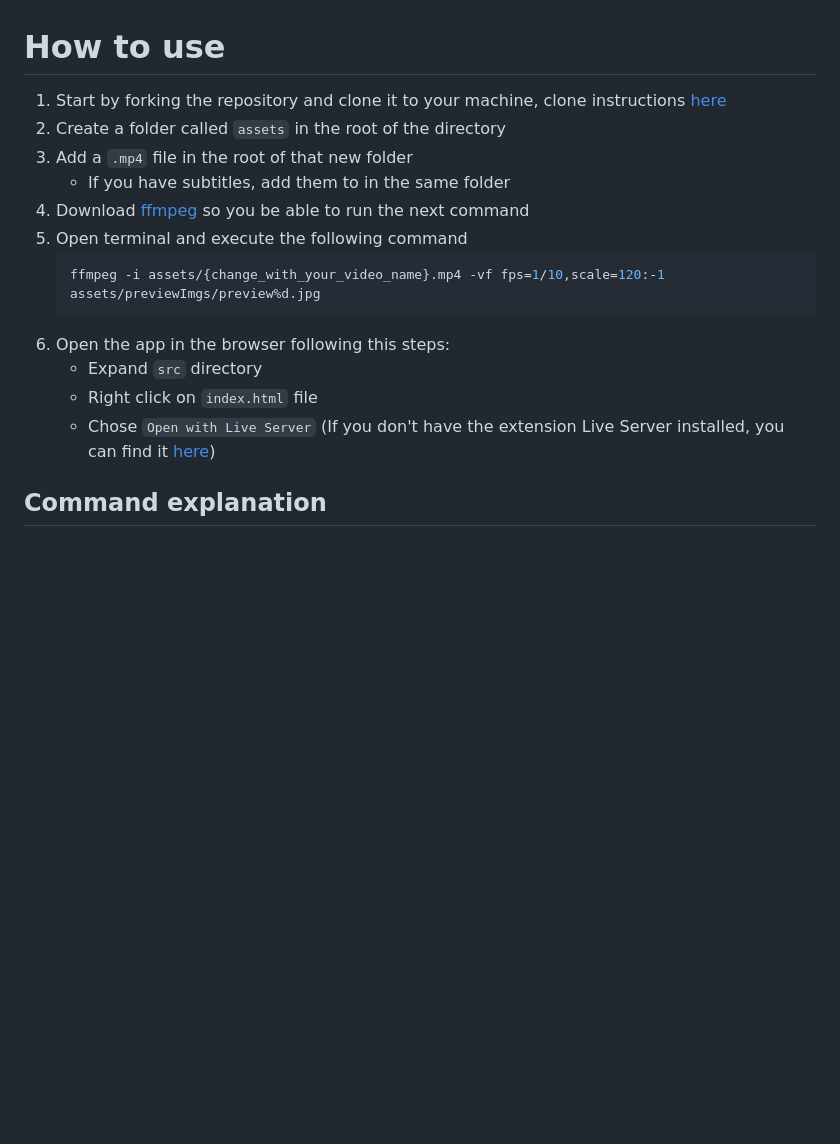
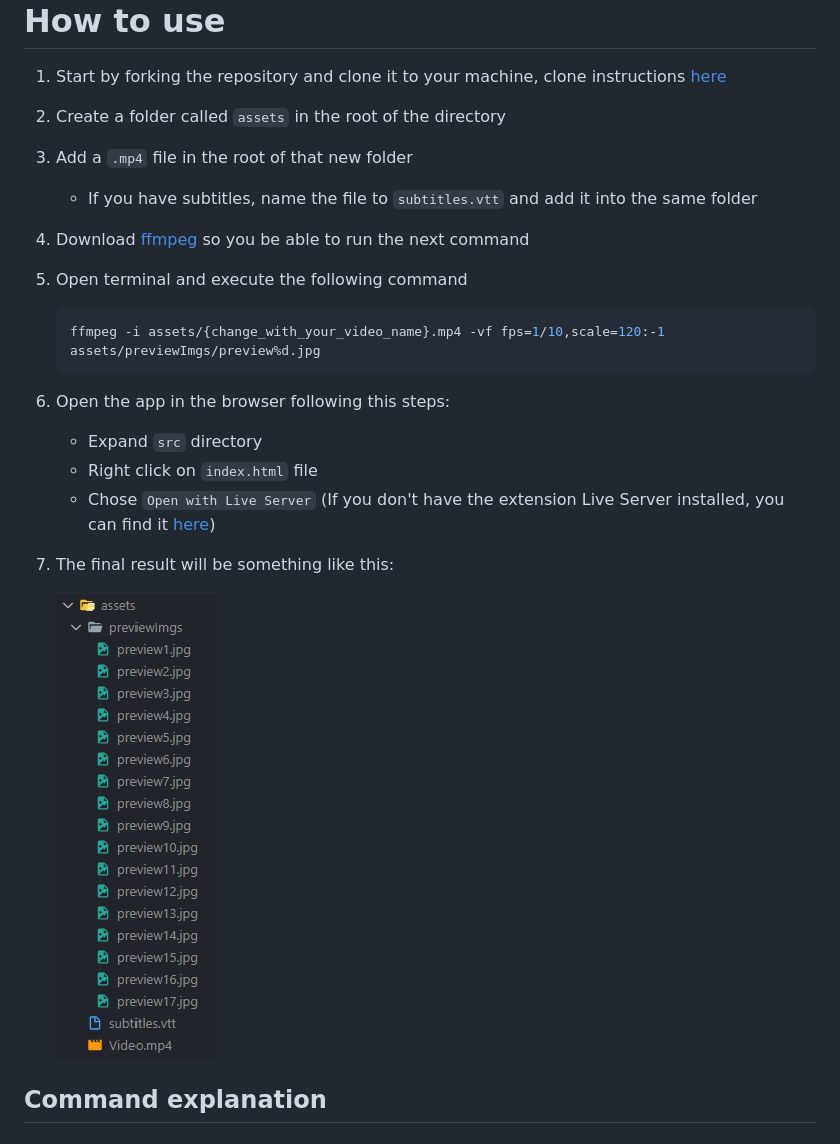
Before and after one commit to pncsoares/youtube-video-player-clone, a Markdown page: README.md, the part around the change. Drawn GitHub-style; pictures changed too: .github/assets-folder-content.png (added); blank space fills up the shorter version.

Commit message:
Add assets folder image into readme

````diff
--- a/README.md
+++ b/README.md
@@ -11,7 +11,7 @@ You can play any video that you want, just follow the instructions below 👇
 1. Start by forking the repository and clone it to your machine, clone instructions [here](#clone-repository)
 1. Create a folder called `assets` in the root of the directory
 1. Add a `.mp4` file in the root of that new folder
-   -  If you have subtitles, add them to in the same folder
+   -  If you have subtitles, name the file to `subtitles.vtt` and add it into the same folder
 1. Download [ffmpeg](https://ffmpeg.org/download.html) so you be able to run the next command
 1. Open terminal and execute the following command
    ```bash
@@ -21,6 +21,9 @@ You can play any video that you want, just follow the instructions below 👇
    - Expand `src` directory
    - Right click on `index.html` file
    - Chose `Open with Live Server` (If you don't have the extension Live Server installed, you can find it [here](https://marketplace.visualstudio.com/items?itemName=ritwickdey.LiveServer))
+1. The final result will be something like this:
+
+   ![assets folder content](./.github/assets-folder-content.png)
 
 ## Command explanation
 
````
